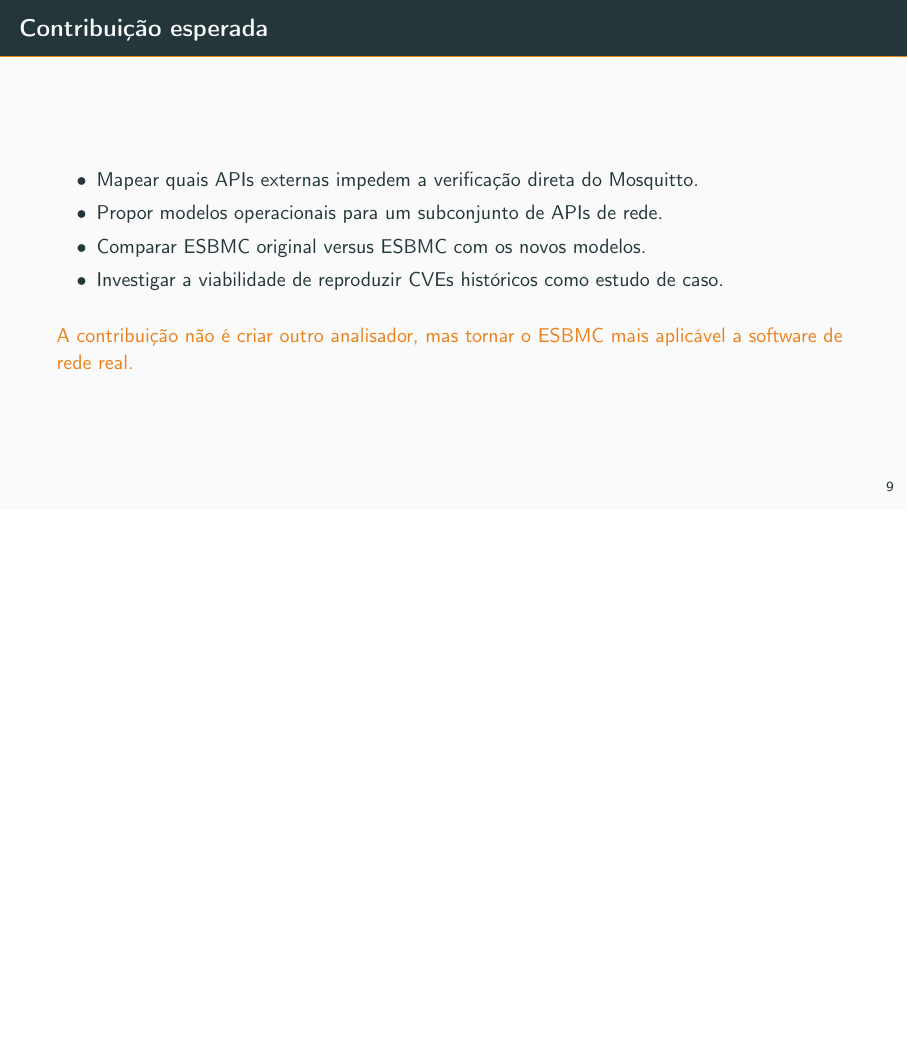
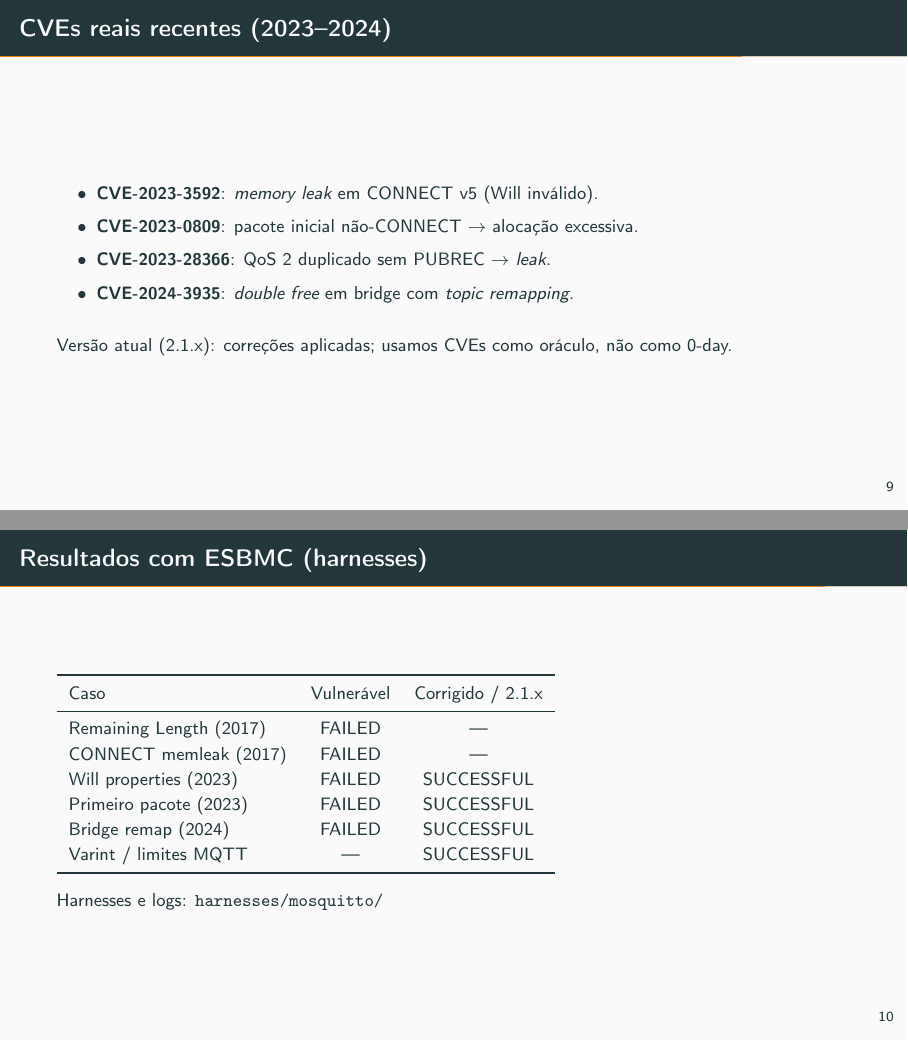
Before and after one commit to Gugarauj07/FormalVerification, LaTeX slides (slides/slides.tex): page 10 of 11 before the commit and pages 10 and 11 of 13 after it, the two joined at a grey line, the shorter picture padded with empty space. Compiled offline with pdfLaTeX.

Commit message:
docs(slides): update presentation with harness progress
Refresh slides to reflect expanded Mosquitto CVE coverage and the
verification methodology used in the thesis.

Co-authored-by: Cursor <cursoragent@cursor.com>

```diff
--- a/slides/slides.tex
+++ b/slides/slides.tex
@@ -167,12 +167,44 @@ esbmc slides\code\mqtt_bof_example.c --unwind 8 --no-unwinding-assertions --unsi
     \lstinputlisting[style=outstyle,firstline=23,lastline=35]{code/esbmc_output.txt}
 \end{frame}
 
+\begin{frame}{CVEs reais recentes (2023--2024)}
+    \small
+    \begin{itemize}
+        \item \textbf{CVE-2023-3592}: \emph{memory leak} em CONNECT v5 (Will inv\'alido).
+        \item \textbf{CVE-2023-0809}: pacote inicial n\~ao-CONNECT $\rightarrow$ aloca\c{c}\~ao excessiva.
+        \item \textbf{CVE-2023-28366}: QoS~2 duplicado sem PUBREC $\rightarrow$ \emph{leak}.
+        \item \textbf{CVE-2024-3935}: \emph{double free} em bridge com \emph{topic remapping}.
+    \end{itemize}
+
+    \vspace{0.5em}
+    Vers\~ao atual (2.1.x): corre\c{c}\~oes aplicadas; usamos CVEs como or\'aculo, n\~ao como 0-day.
+\end{frame}
+
+\begin{frame}{Resultados com ESBMC (harnesses)}
+    \small
+    \begin{tabular}{lcc}
+        \toprule
+        Caso & Vulner\'avel & Corrigido / 2.1.x \\
+        \midrule
+        Remaining Length (2017) & FAILED & --- \\
+        CONNECT memleak (2017) & FAILED & --- \\
+        Will properties (2023) & FAILED & SUCCESSFUL \\
+        Primeiro pacote (2023) & FAILED & SUCCESSFUL \\
+        Bridge remap (2024) & FAILED & SUCCESSFUL \\
+        Varint / limites MQTT & --- & SUCCESSFUL \\
+        \bottomrule
+    \end{tabular}
+
+    \vspace{0.4em}
+    Harnesses e logs: \texttt{harnesses/mosquitto/}
+\end{frame}
+
 \begin{frame}{Contribui\c{c}\~ao esperada}
     \begin{itemize}
-        \item Mapear quais APIs externas impedem a verifica\c{c}\~ao direta do Mosquitto.
-        \item Propor modelos operacionais para um subconjunto de APIs de rede.
-        \item Comparar ESBMC original versus ESBMC com os novos modelos.
-        \item Investigar a viabilidade de reproduzir CVEs hist\'oricos como estudo de caso.
+        \item Cat\'alogo de APIs de rede + \emph{stubs} (\texttt{esbmc\_models/}).
+        \item Harnesses ESBMC para CVEs 2017 e 2023--2024.
+        \item Propriedades verificadas no parser MQTT (c\'odigo recente).
+        \item Pr\'oximo passo: integrar modelos \texttt{socket}/\texttt{recv}/\texttt{send} ao broker.
     \end{itemize}
 
     \vspace{0.6em}
```
